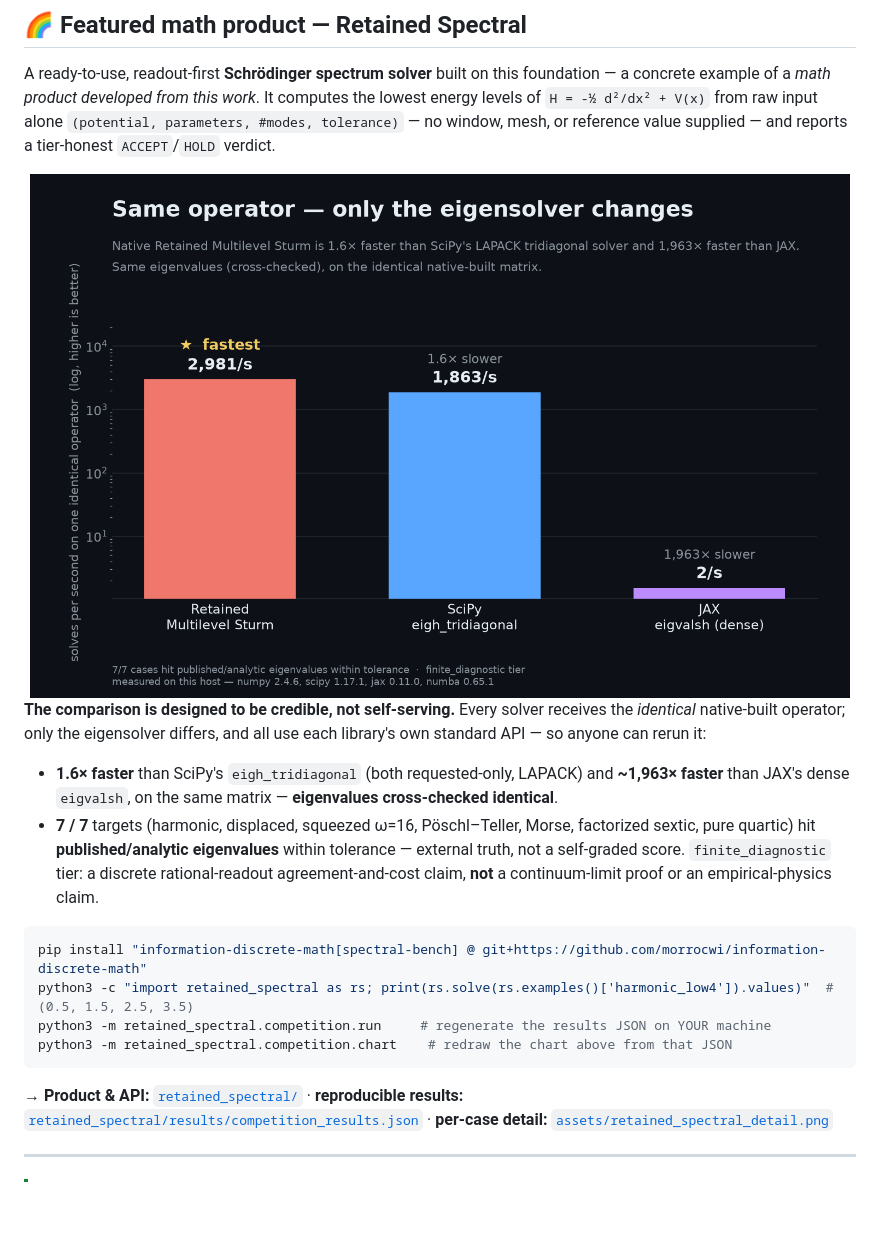
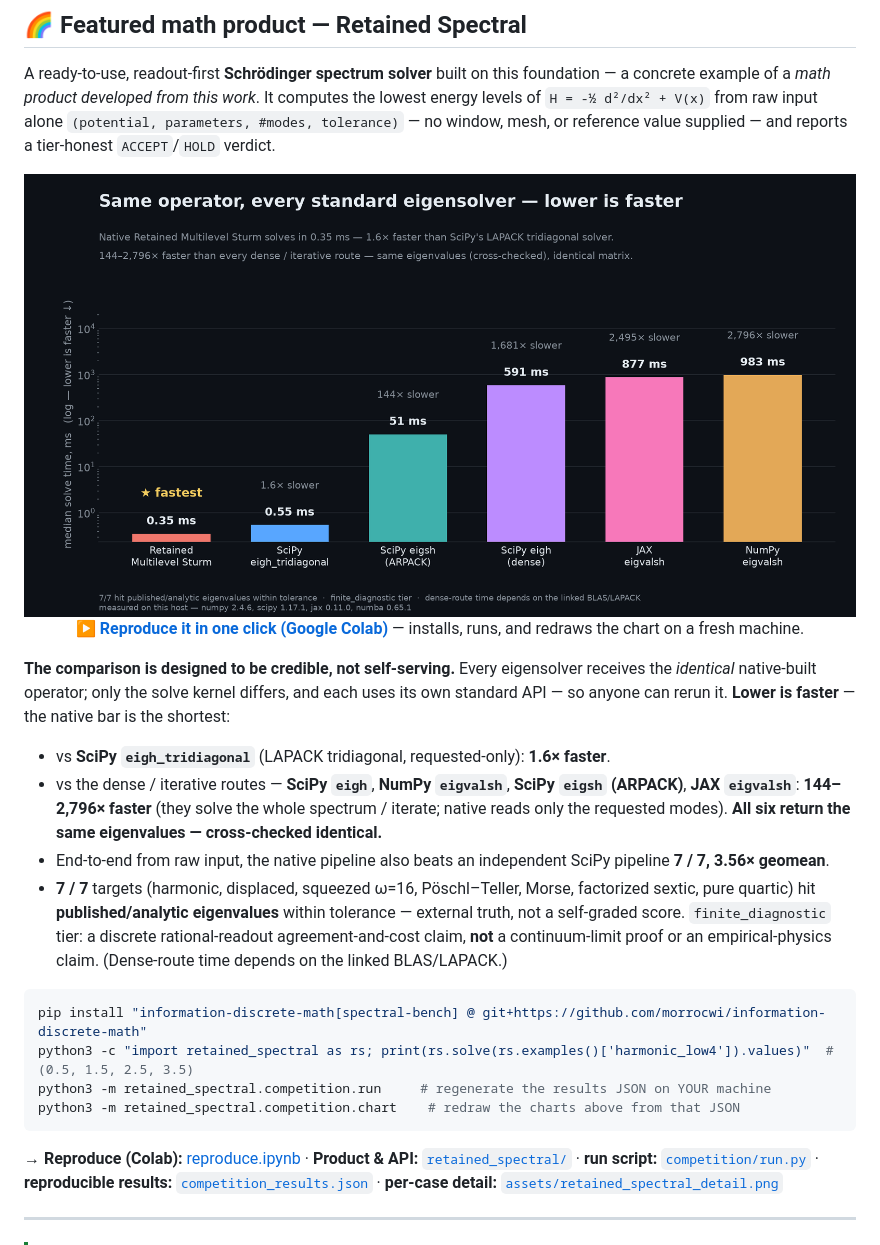
Before and after one commit to morrocwi/information-discrete-math, a Markdown page: README.md, the part around the change. GitHub-like rendering; pictures changed too: assets/retained_spectral_hero.png; blank space fills up the shorter version.

````diff
--- a/README.md
+++ b/README.md
@@ -26,31 +26,39 @@ mesh, or reference value supplied — and reports a tier-honest `ACCEPT`/`HOLD`
 
 <div align="center">
 
-<img src="assets/retained_spectral_hero.png" alt="Same operator, only the eigensolver changes: native Retained Multilevel Sturm is 1.6× faster than SciPy's LAPACK tridiagonal solver and ~1,963× faster than JAX's dense route" width="820">
+<img src="assets/retained_spectral_hero.png" alt="Same operator, every standard eigensolver — lower is faster: native Retained Multilevel Sturm solves in 0.35 ms, 1.6x faster than SciPy eigh_tridiagonal and 144-2796x faster than SciPy eigh, SciPy eigsh/ARPACK, JAX eigvalsh and NumPy eigvalsh" width="900">
+
+**[▶ Reproduce it in one click (Google Colab)](https://colab.research.google.com/github/morrocwi/information-discrete-math/blob/main/retained_spectral/reproduce.ipynb)** — installs, runs, and redraws the chart on a fresh machine.
 
 </div>
 
-**The comparison is designed to be credible, not self-serving.** Every solver receives the *identical*
-native-built operator; only the eigensolver differs, and all use each library's own standard API — so
-anyone can rerun it:
+**The comparison is designed to be credible, not self-serving.** Every eigensolver receives the
+*identical* native-built operator; only the solve kernel differs, and each uses its own standard API —
+so anyone can rerun it. **Lower is faster** — the native bar is the shortest:
 
-- **1.6× faster** than SciPy's `eigh_tridiagonal` (both requested-only, LAPACK) and **~1,963× faster**
-  than JAX's dense `eigvalsh`, on the same matrix — **eigenvalues cross-checked identical**.
+- vs **SciPy `eigh_tridiagonal`** (LAPACK tridiagonal, requested-only): **1.6× faster**.
+- vs the dense / iterative routes — **SciPy `eigh`**, **NumPy `eigvalsh`**, **SciPy `eigsh` (ARPACK)**,
+  **JAX `eigvalsh`**: **144–2,796× faster** (they solve the whole spectrum / iterate; native reads only
+  the requested modes). **All six return the same eigenvalues — cross-checked identical.**
+- End-to-end from raw input, the native pipeline also beats an independent SciPy pipeline **7 / 7,
+  3.56× geomean**.
 - **7 / 7** targets (harmonic, displaced, squeezed ω=16, Pöschl–Teller, Morse, factorized sextic, pure
   quartic) hit **published/analytic eigenvalues** within tolerance — external truth, not a self-graded
   score. `finite_diagnostic` tier: a discrete rational-readout agreement-and-cost claim, **not** a
-  continuum-limit proof or an empirical-physics claim.
+  continuum-limit proof or an empirical-physics claim. (Dense-route time depends on the linked BLAS/LAPACK.)
 
 ```bash
 pip install "information-discrete-math[spectral-bench] @ git+https://github.com/morrocwi/information-discrete-math"
 python3 -c "import retained_spectral as rs; print(rs.solve(rs.examples()['harmonic_low4']).values)"  # (0.5, 1.5, 2.5, 3.5)
 python3 -m retained_spectral.competition.run     # regenerate the results JSON on YOUR machine
-python3 -m retained_spectral.competition.chart    # redraw the chart above from that JSON
+python3 -m retained_spectral.competition.chart    # redraw the charts above from that JSON
 ```
 
-→ **Product & API:** [`retained_spectral/`](retained_spectral/) · **reproducible results:**
-[`retained_spectral/results/competition_results.json`](retained_spectral/results/competition_results.json)
-· **per-case detail:** [`assets/retained_spectral_detail.png`](assets/retained_spectral_detail.png)
+→ **Reproduce (Colab):** [reproduce.ipynb](https://colab.research.google.com/github/morrocwi/information-discrete-math/blob/main/retained_spectral/reproduce.ipynb)
+· **Product & API:** [`retained_spectral/`](retained_spectral/) · **run script:**
+[`competition/run.py`](retained_spectral/competition/run.py) · **reproducible results:**
+[`competition_results.json`](retained_spectral/results/competition_results.json) · **per-case detail:**
+[`assets/retained_spectral_detail.png`](assets/retained_spectral_detail.png)
 
 ---
 
````
Also changed, not shown: retained_spectral/README.md (+8 -4 lines), assets/retained_spectral_detail.png, 6 other files.
